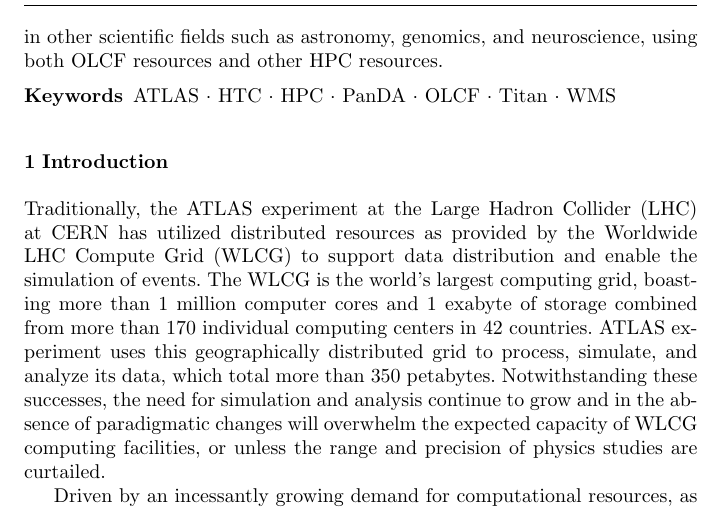
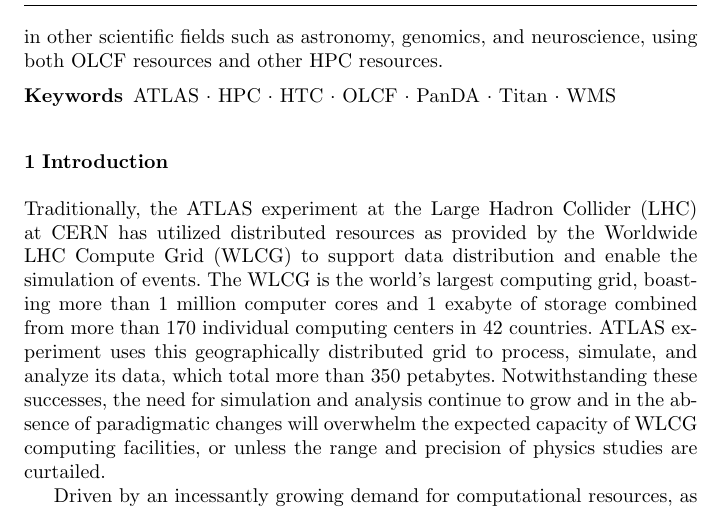
Before and after one commit to ATLAS-Titan/CSW-BigScience, a LaTeX paper (main.tex): part of page 2 of 33, cut so that both start at the same text. Compiled offline with pdfLaTeX.

Commit message:
Alphabetized keywords

```diff
--- a/main.tex
+++ b/main.tex
@@ -119,7 +119,7 @@
 Titan. Finally, we describe the use of PanDA for experiments in other
 scientific fields such as astronomy, genomics, and neuroscience, using both
 OLCF resources and other HPC resources.
-\keywords{ATLAS \and HTC \and HPC \and PanDA \and OLCF \and Titan \and WMS}% \PACS{PACS code1 \and PACS code2 \and more}
+\keywords{ATLAS \and HPC \and HTC \and OLCF \and PanDA \and Titan \and WMS}% \PACS{PACS code1 \and PACS code2 \and more}
 % \subclass{MSC code1 \and MSC code2 \and more}
 \end{abstract}
 
```
